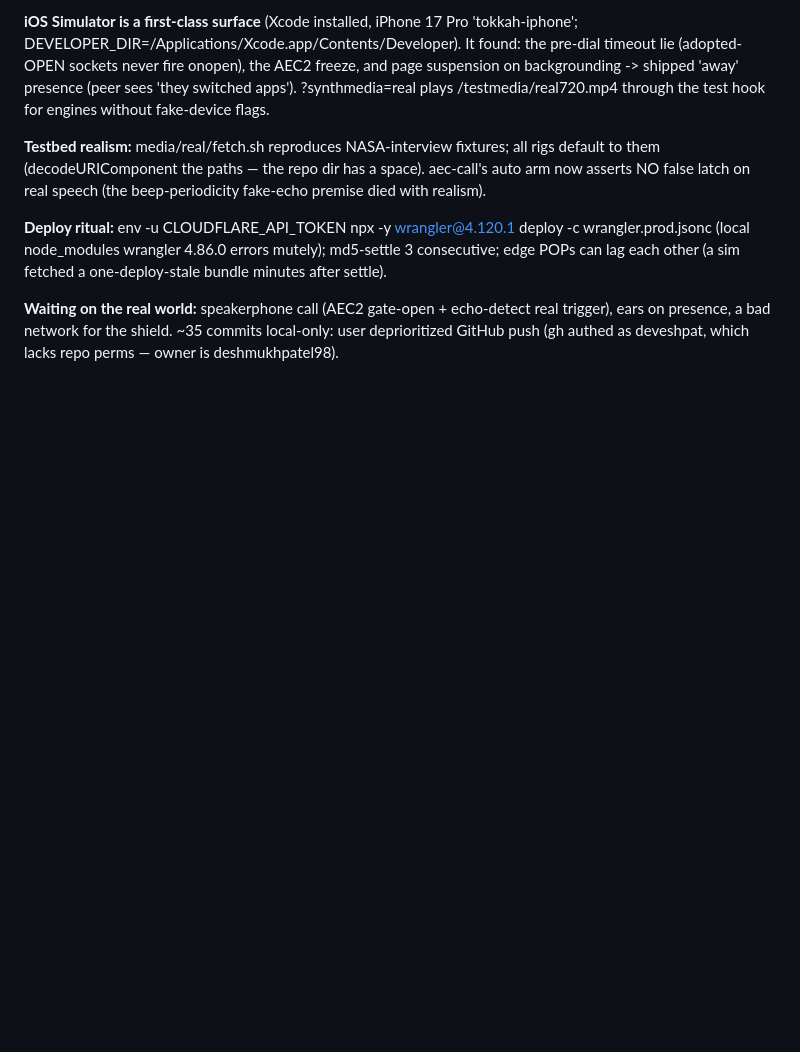
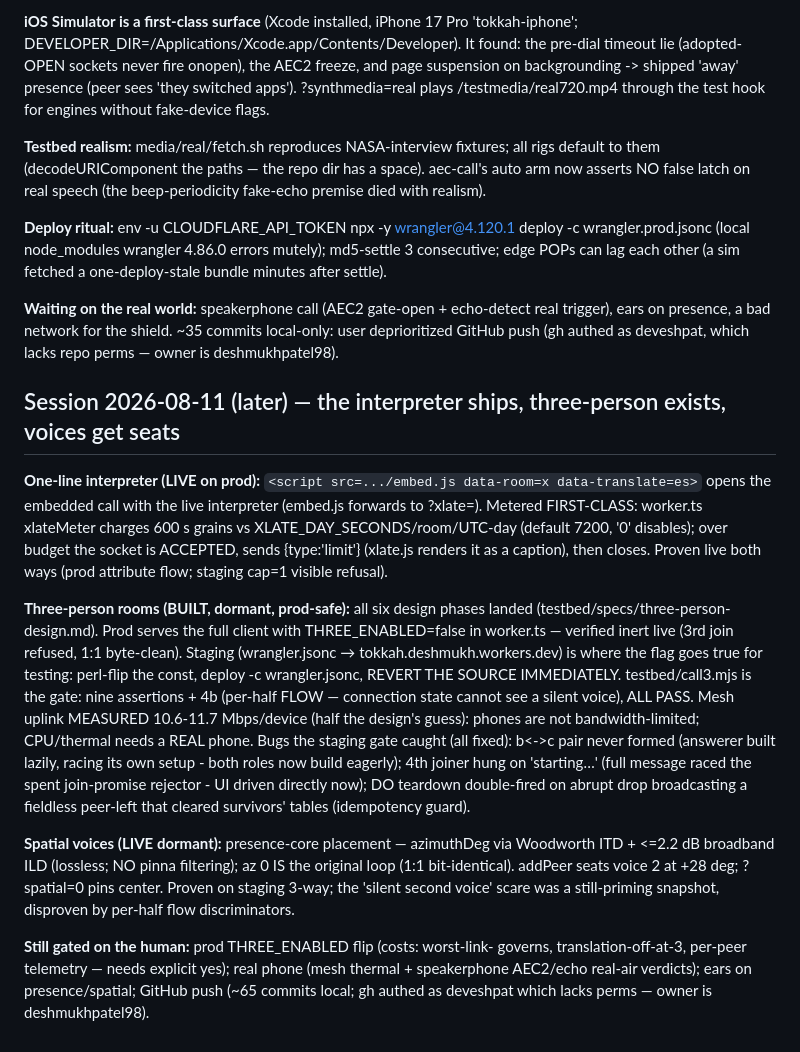
Before and after one commit to deshmukhpatel98/tokkah, a Markdown page: HANDOFF.md, the part around the change. GitHub-like rendering; blank space fills up the shorter version.

Commit message:
HANDOFF.md: session 2026-08-11 second half
Co-Authored-By: Claude Fable 5 <noreply@anthropic.com>

```diff
--- a/HANDOFF.md
+++ b/HANDOFF.md
@@ -1522,3 +1522,40 @@ one-deploy-stale bundle minutes after settle).
 real trigger), ears on presence, a bad network for the shield. ~35 commits
 local-only: user deprioritized GitHub push (gh authed as deveshpat, which
 lacks repo perms — owner is deshmukhpatel98).
+
+## Session 2026-08-11 (later) — the interpreter ships, three-person exists, voices get seats
+
+**One-line interpreter (LIVE on prod):** `<script src=.../embed.js data-room=x
+data-translate=es>` opens the embedded call with the live interpreter (embed.js
+forwards to ?xlate=). Metered FIRST-CLASS: worker.ts xlateMeter charges 600 s
+grains vs XLATE_DAY_SECONDS/room/UTC-day (default 7200, '0' disables); over
+budget the socket is ACCEPTED, sends {type:'limit'} (xlate.js renders it as a
+caption), then closes. Proven live both ways (prod attribute flow; staging cap=1
+visible refusal).
+
+**Three-person rooms (BUILT, dormant, prod-safe):** all six design phases landed
+(testbed/specs/three-person-design.md). Prod serves the full client with
+THREE_ENABLED=false in worker.ts — verified inert live (3rd join refused, 1:1
+byte-clean). Staging (wrangler.jsonc → tokkah.deshmukh.workers.dev) is where the
+flag goes true for testing: perl-flip the const, deploy -c wrangler.jsonc,
+REVERT THE SOURCE IMMEDIATELY. testbed/call3.mjs is the gate: nine assertions +
+4b (per-half FLOW — connection state cannot see a silent voice), ALL PASS.
+Mesh uplink MEASURED 10.6-11.7 Mbps/device (half the design's guess): phones are
+not bandwidth-limited; CPU/thermal needs a REAL phone. Bugs the staging gate
+caught (all fixed): b<->c pair never formed (answerer built lazily, racing its
+own setup - both roles now build eagerly); 4th joiner hung on 'starting…' (full
+message raced the spent join-promise rejector - UI driven directly now); DO
+teardown double-fired on abrupt drop broadcasting a fieldless peer-left that
+cleared survivors' tables (idempotency guard).
+
+**Spatial voices (LIVE dormant):** presence-core placement — azimuthDeg via
+Woodworth ITD + <=2.2 dB broadband ILD (lossless; NO pinna filtering); az 0 IS
+the original loop (1:1 bit-identical). addPeer seats voice 2 at +28 deg;
+?spatial=0 pins center. Proven on staging 3-way; the 'silent second voice'
+scare was a still-priming snapshot, disproven by per-half flow discriminators.
+
+**Still gated on the human:** prod THREE_ENABLED flip (costs: worst-link-
+governs, translation-off-at-3, per-peer telemetry — needs explicit yes); real
+phone (mesh thermal + speakerphone AEC2/echo real-air verdicts); ears on
+presence/spatial; GitHub push (~65 commits local; gh authed as deveshpat which
+lacks perms — owner is deshmukhpatel98).
```
